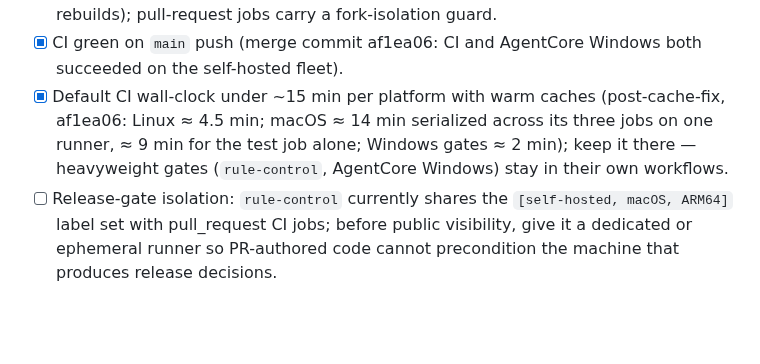
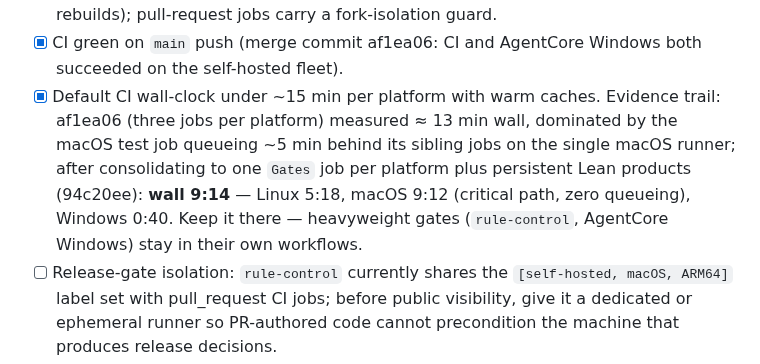
Before and after one commit to metask-ai/metacodes, a Markdown page: ROADMAP.md, the part around the change. Drawn GitHub-style; blank space fills up the shorter version.

Commit message:
docs: record measured wall-clock for the consolidated CI topology
94c20ee run: wall 9:14 (was 12:59 with three jobs per platform) - Linux
5:18, macOS 9:12 as the queue-free critical path, Windows 0:40; first run
also seeded the persistent Lean products, so subsequent macOS runs drop
further.

Co-Authored-By: Claude Fable 5 <noreply@anthropic.com>

```diff
--- a/ROADMAP.md
+++ b/ROADMAP.md
@@ -51,11 +51,14 @@ CI targets self-hosted runners (Linux X64, macOS ARM64, Windows X64).
       forces cold rebuilds); pull-request jobs carry a fork-isolation guard.
 - [x] CI green on `main` push (merge commit af1ea06: CI and AgentCore Windows
       both succeeded on the self-hosted fleet).
-- [x] Default CI wall-clock under ~15 min per platform with warm caches
-      (post-cache-fix, af1ea06: Linux ≈ 4.5 min; macOS ≈ 14 min serialized
-      across its three jobs on one runner, ≈ 9 min for the test job alone;
-      Windows gates ≈ 2 min); keep it there — heavyweight gates
-      (`rule-control`, AgentCore Windows) stay in their own workflows.
+- [x] Default CI wall-clock under ~15 min per platform with warm caches.
+      Evidence trail: af1ea06 (three jobs per platform) measured ≈ 13 min
+      wall, dominated by the macOS test job queueing ~5 min behind its
+      sibling jobs on the single macOS runner; after consolidating to one
+      `Gates` job per platform plus persistent Lean products (94c20ee):
+      **wall 9:14** — Linux 5:18, macOS 9:12 (critical path, zero queueing),
+      Windows 0:40. Keep it there — heavyweight gates (`rule-control`,
+      AgentCore Windows) stay in their own workflows.
 - [ ] Release-gate isolation: `rule-control` currently shares the
       `[self-hosted, macOS, ARM64]` label set with pull_request CI jobs;
       before public visibility, give it a dedicated or ephemeral runner so
```
